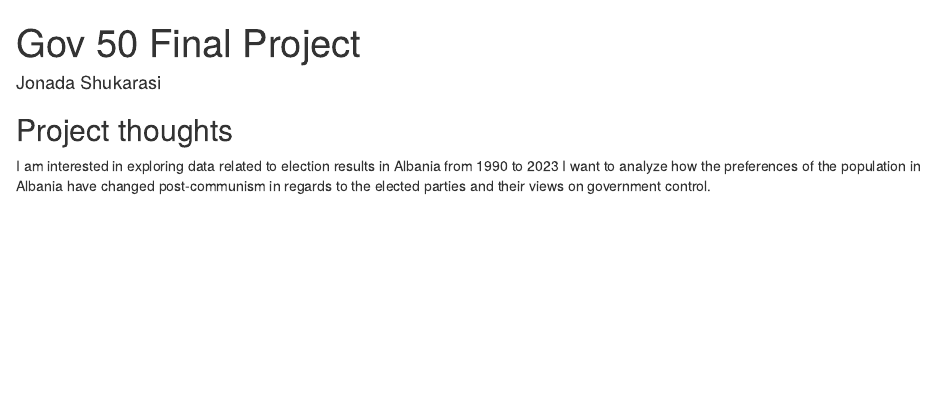
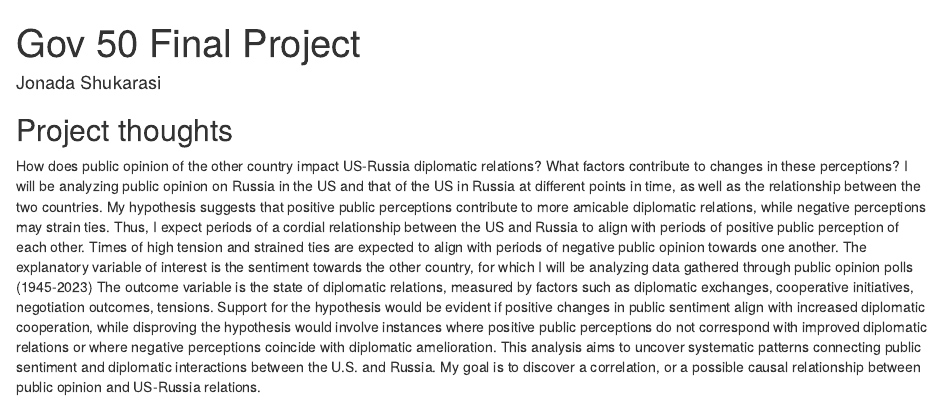
Before and after one commit to nadashukarasi/gov50_final_project, an R Markdown document (index.Rmd): the page in a window 1100 px wide, from its top. Rendered offline with R 4.5, knitr and Pandoc, with nearby package versions; drawn as R Markdown's standard HTML page in place of the format the file asks for.

Commit message:
milestone 2

```diff
--- a/index.Rmd
+++ b/index.Rmd
@@ -1,7 +1,7 @@
 ---
 title: "Gov 50 Final Project"
 author: "Jonada Shukarasi"
-description: "My final project"
+description: "Public Opinion and US-Russia Relations"
 output:
   distill::distill_article:
     self_contained: false
@@ -11,4 +11,5 @@ output:
 
 ## Project thoughts
 
-I am interested in exploring data related to election results in Albania from 1990 to 2023 I want to analyze how the preferences of the population in Albania have changed post-communism in regards to the elected parties and their views on government control.
+How does public opinion of the other country impact US-Russia diplomatic relations? What factors contribute to changes in these perceptions?
+I will be analyzing public opinion on Russia in the US and that of the US in Russia at different points in time, as well as the relationship between the two countries. My hypothesis suggests that positive public perceptions contribute to more amicable diplomatic relations, while negative perceptions may strain ties. Thus, I expect periods of a cordial relationship between the US and Russia to align with periods of positive public perception of each other. Times of high tension and strained ties are expected to align with periods of negative public opinion towards one another. The explanatory variable of interest is the sentiment towards the other country, for which I will be analyzing data gathered through public opinion polls (1945-2023) The outcome variable is the state of diplomatic relations, measured by factors such as diplomatic exchanges, cooperative initiatives, negotiation outcomes, tensions. Support for the hypothesis would be evident if positive changes in public sentiment align with increased diplomatic cooperation, while disproving the hypothesis would involve instances where positive public perceptions do not correspond with improved diplomatic relations or where negative perceptions coincide with diplomatic amelioration. This analysis aims to uncover systematic patterns connecting public sentiment and diplomatic interactions between the U.S. and Russia. My goal is to discover a correlation, or a possible causal relationship between public opinion and US-Russia relations.
```
